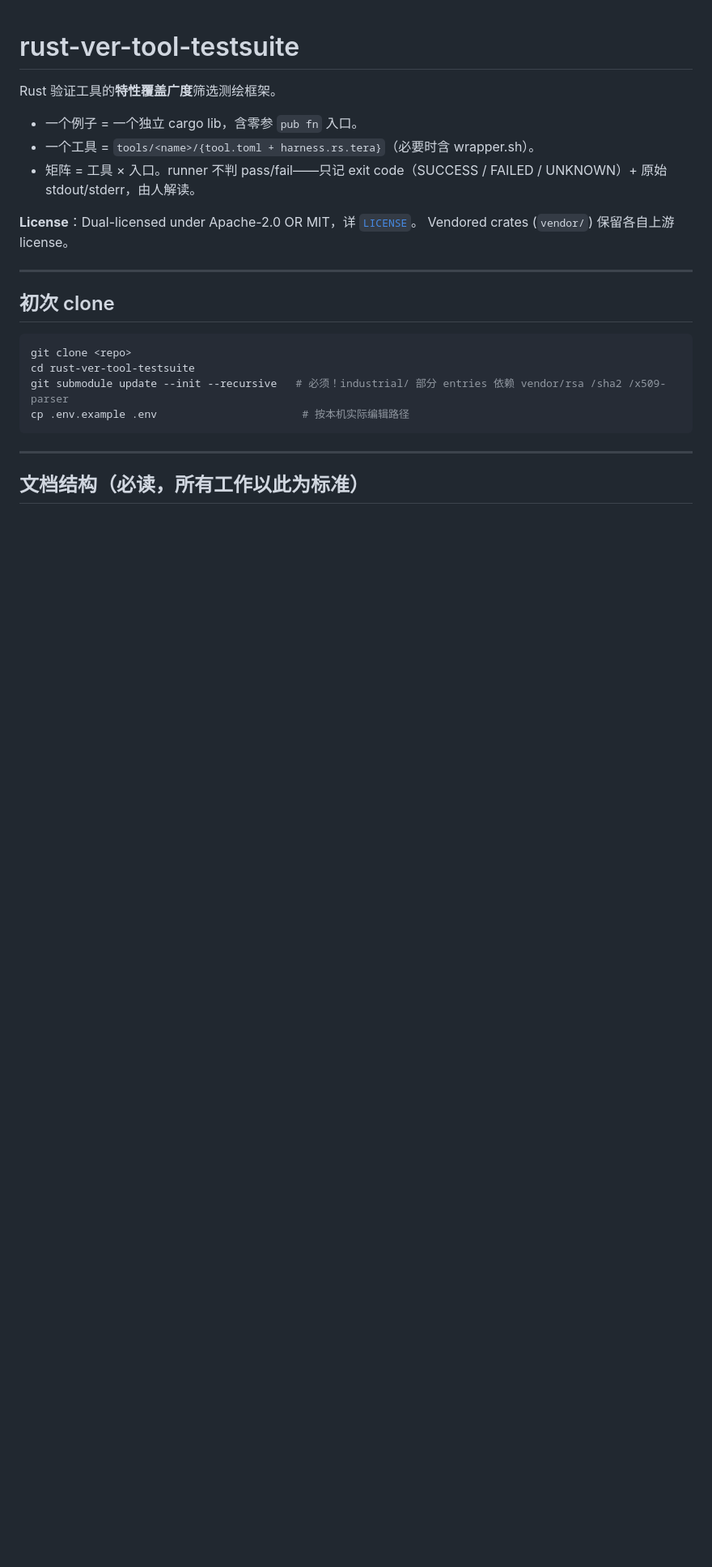
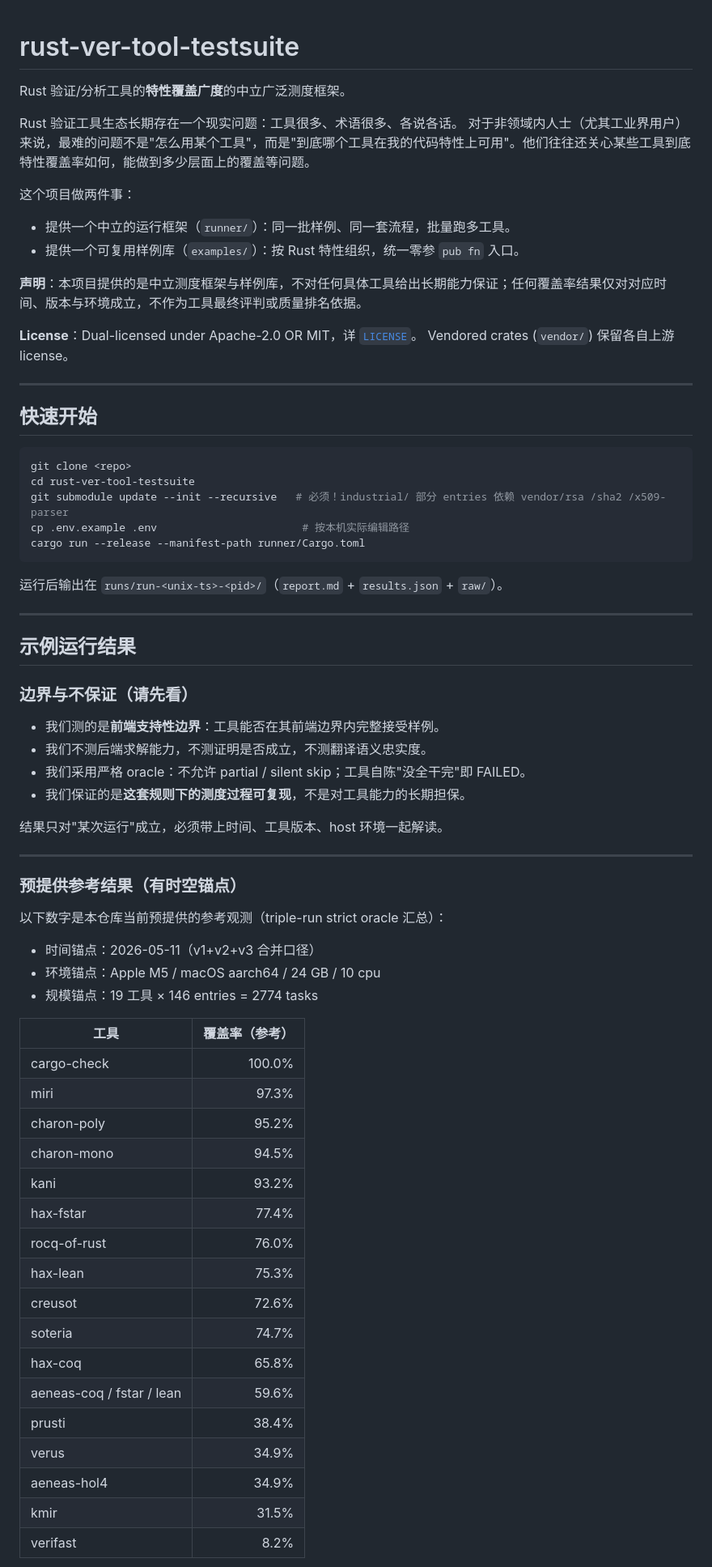
Before and after one commit to ssyram/rust-ver-tool-testsuite, a Markdown page: README.md, the part around one of its changes. Shown at 81% size. Rendered like a GitHub page; blank space fills up the shorter version.

Commit message:
README changed
Co-authored-by: Copilot <copilot@github.com>

````diff
--- a/README.md
+++ b/README.md
@@ -1,25 +1,74 @@
 # rust-ver-tool-testsuite
 
-Rust 验证工具的**特性覆盖广度**筛选测绘框架。
+Rust 验证/分析工具的**特性覆盖广度**的中立广泛测度框架。
 
-- 一个例子 = 一个独立 cargo lib，含零参 `pub fn` 入口。
-- 一个工具 = `tools/<name>/{tool.toml + harness.rs.tera}`（必要时含 wrapper.sh）。
-- 矩阵 = 工具 × 入口。runner 不判 pass/fail——只记 exit code（SUCCESS / FAILED / UNKNOWN）+ 原始 stdout/stderr，由人解读。
+Rust 验证工具生态长期存在一个现实问题：工具很多、术语很多、各说各话。
+对于非领域内人士（尤其工业界用户）来说，最难的问题不是"怎么用某个工具"，而是"到底哪个工具在我的代码特性上可用"。他们往往还关心某些工具到底特性覆盖率如何，能做到多少层面上的覆盖等问题。
+
+这个项目做两件事：
+
+- 提供一个中立的运行框架（`runner/`）：同一批样例、同一套流程，批量跑多工具。
+- 提供一个可复用样例库（`examples/`）：按 Rust 特性组织，统一零参 `pub fn` 入口。
+
+**声明**：本项目提供的是中立测度框架与样例库，不对任何具体工具给出长期能力保证；任何覆盖率结果仅对对应时间、版本与环境成立，不作为工具最终评判或质量排名依据。
 
 **License**：Dual-licensed under Apache-2.0 OR MIT，详 [`LICENSE`](LICENSE)。
 Vendored crates (`vendor/`) 保留各自上游 license。
 
 ---
 
-## 初次 clone
+## 快速开始
 
 ```sh
 git clone <repo>
 cd rust-ver-tool-testsuite
 git submodule update --init --recursive   # 必须！industrial/ 部分 entries 依赖 vendor/rsa /sha2 /x509-parser
 cp .env.example .env                       # 按本机实际编辑路径
+cargo run --release --manifest-path runner/Cargo.toml
 ```
+
+运行后输出在 `runs/run-<unix-ts>-<pid>/`（`report.md` + `results.json` + `raw/`）。
 
 ---
 
-## 文档结构（必读，所有工作以此为标准）
+## 示例运行结果
+
+### 边界与不保证（请先看）
+
+- 我们测的是**前端支持性边界**：工具能否在其前端边界内完整接受样例。
+- 我们不测后端求解能力，不测证明是否成立，不测翻译语义忠实度。
+- 我们采用严格 oracle：不允许 partial / silent skip；工具自陈"没全干完"即 FAILED。
+- 我们保证的是**这套规则下的测度过程可复现**，不是对工具能力的长期担保。
+
+结果只对"某次运行"成立，必须带上时间、工具版本、host 环境一起解读。
+
+---
+
+### 预提供参考结果（有时空锚点）
+
+以下数字是本仓库当前预提供的参考观测（triple-run strict oracle 汇总）：
+
+- 时间锚点：2026-05-11（v1+v2+v3 合并口径）
+- 环境锚点：Apple M5 / macOS aarch64 / 24 GB / 10 cpu
+- 规模锚点：19 工具 × 146 entries = 2774 tasks
+
+| 工具 | 覆盖率（参考） |
+|---|---:|
+| cargo-check | 100.0% |
+| miri | 97.3% |
+| charon-poly | 95.2% |
+| charon-mono | 94.5% |
+| kani | 93.2% |
+| hax-fstar | 77.4% |
+| rocq-of-rust | 76.0% |
+| hax-lean | 75.3% |
+| creusot | 72.6% |
+| soteria | 74.7% |
+| hax-coq | 65.8% |
+| aeneas-coq / fstar / lean | 59.6% |
+| prusti | 38.4% |
+| verus | 34.9% |
+| aeneas-hol4 | 34.9% |
+| kmir | 31.5% |
+| verifast | 8.2% |
+
````
Also changed, not shown: other parts of README.md (+5 -0 lines).
